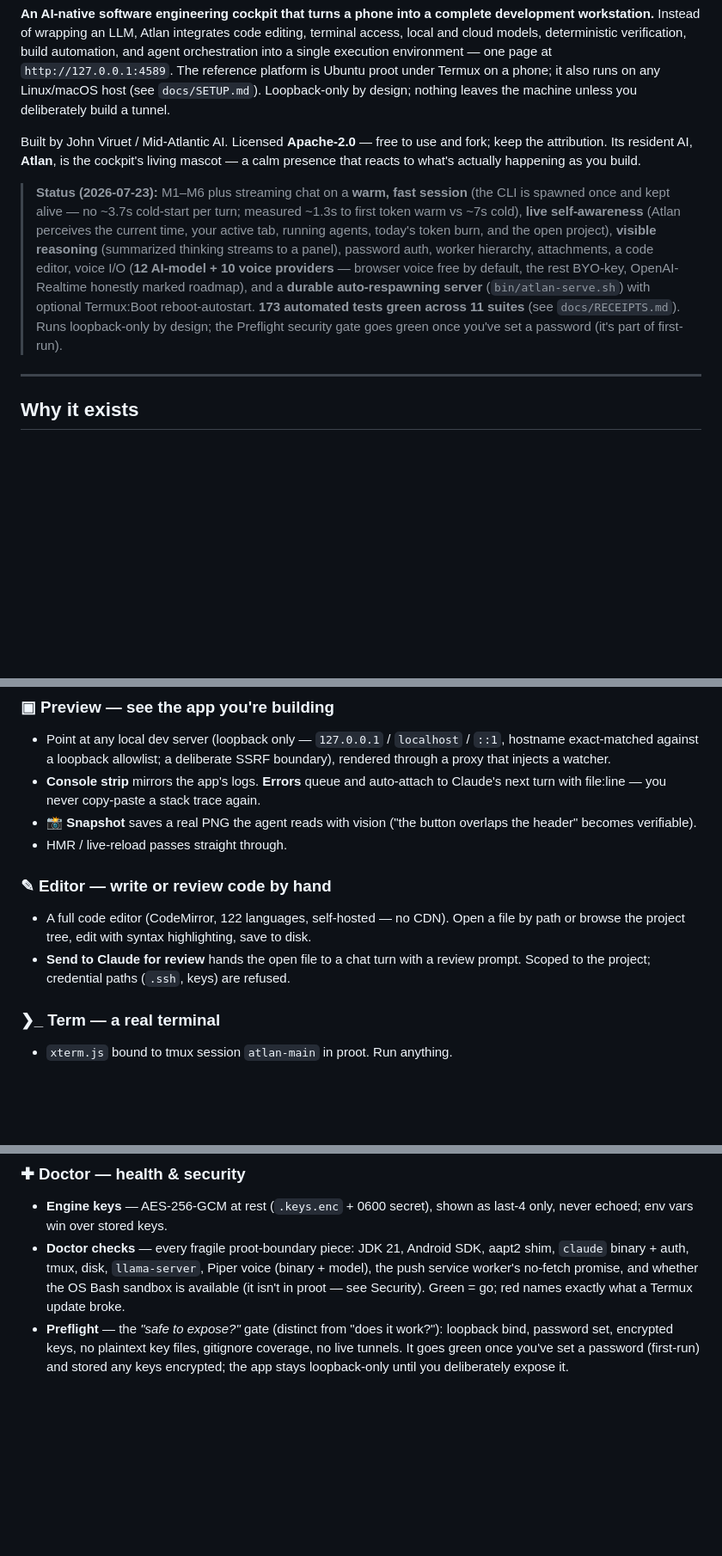
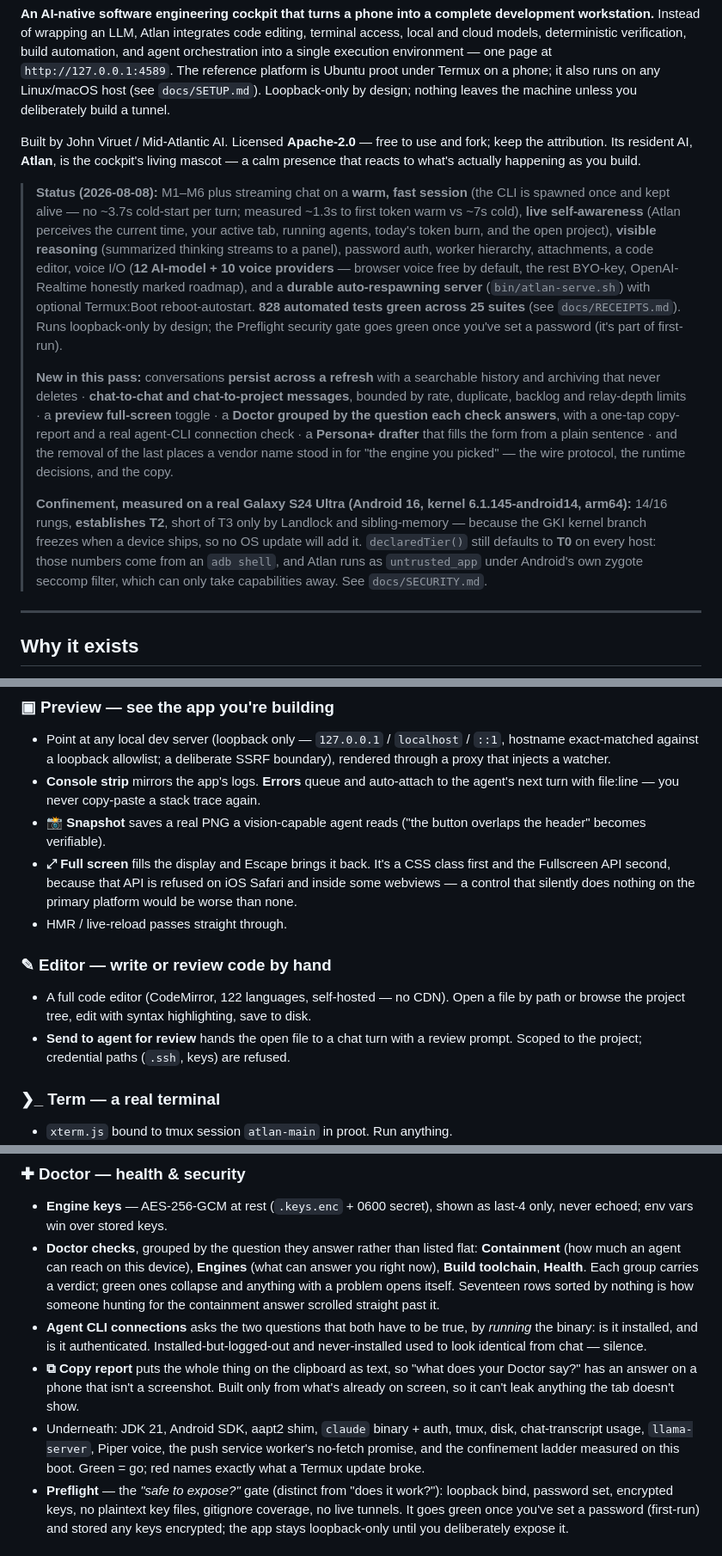
Before and after one commit to Atlansdaddy/atlan, a Markdown page: README.md, 3 parts joined by grey strips. Shown at 86% size. GitHub-like rendering; blank space fills up the shorter version.

Commit message:
docs: bring the repo copy up to what the code now does
The README status line was dated 2026-07-23 and claimed 173 tests across 11
suites. It is 828 across 25. REVIEW-FOR-AI.md said 757, and had said 152/10
before that — a line that has stopped tracking the suite three times now, which
is why docdrift asserts it.

Adds what shipped this pass: durable conversations with searchable history and
archiving that never deletes, chat-to-chat and chat-to-project messages with
their limits, preview full-screen, the Doctor grouped by question with a copy
report and a real CLI-connection check, the Persona+ drafter, and the removal of
the last places a vendor name stood in for "the engine you picked".

Records the real-device confinement result — S24 Ultra, Android 16, kernel
6.1.145-android14, 14/16 rungs, establishes T2 — together with the reason the
default still does not move: those numbers are from an adb shell, and Atlan runs
as untrusted_app under Android own zygote seccomp filter.

Also fixes two lines of copy the earlier pass missed: "Send to Claude for
review" in the editor section, and Claude next turn in the preview section.

828 passed, 0 failed.

Co-Authored-By: Claude Opus 5 <noreply@anthropic.com>

```diff
--- a/README.md
+++ b/README.md
@@ -4,7 +4,11 @@
 
 Built by John Viruet / Mid-Atlantic AI. Licensed **Apache-2.0** — free to use and fork; keep the attribution. Its resident AI, **Atlan**, is the cockpit's living mascot — a calm presence that reacts to what's actually happening as you build.
 
-> **Status (2026-07-23):** M1–M6 plus streaming chat on a **warm, fast session** (the CLI is spawned once and kept alive — no ~3.7s cold-start per turn; measured ~1.3s to first token warm vs ~7s cold), **live self-awareness** (Atlan perceives the current time, your active tab, running agents, today's token burn, and the open project), **visible reasoning** (summarized thinking streams to a panel), password auth, worker hierarchy, attachments, a code editor, voice I/O (**12 AI-model + 10 voice providers** — browser voice free by default, the rest BYO-key, OpenAI-Realtime honestly marked roadmap), and a **durable auto-respawning server** (`bin/atlan-serve.sh`) with optional Termux:Boot reboot-autostart. **173 automated tests green across 11 suites** (see `docs/RECEIPTS.md`). Runs loopback-only by design; the Preflight security gate goes green once you've set a password (it's part of first-run).
+> **Status (2026-08-08):** M1–M6 plus streaming chat on a **warm, fast session** (the CLI is spawned once and kept alive — no ~3.7s cold-start per turn; measured ~1.3s to first token warm vs ~7s cold), **live self-awareness** (Atlan perceives the current time, your active tab, running agents, today's token burn, and the open project), **visible reasoning** (summarized thinking streams to a panel), password auth, worker hierarchy, attachments, a code editor, voice I/O (**12 AI-model + 10 voice providers** — browser voice free by default, the rest BYO-key, OpenAI-Realtime honestly marked roadmap), and a **durable auto-respawning server** (`bin/atlan-serve.sh`) with optional Termux:Boot reboot-autostart. **828 automated tests green across 25 suites** (see `docs/RECEIPTS.md`). Runs loopback-only by design; the Preflight security gate goes green once you've set a password (it's part of first-run).
+>
+> **New in this pass:** conversations **persist across a refresh** with a searchable history and archiving that never deletes · **chat-to-chat and chat-to-project messages**, bounded by rate, duplicate, backlog and relay-depth limits · a **preview full-screen** toggle · a **Doctor grouped by the question each check answers**, with a one-tap copy-report and a real agent-CLI connection check · a **Persona+ drafter** that fills the form from a plain sentence · and the removal of the last places a vendor name stood in for "the engine you picked" — the wire protocol, the runtime decisions, and the copy.
+>
+> **Confinement, measured on a real Galaxy S24 Ultra (Android 16, kernel 6.1.145-android14, arm64):** 14/16 rungs, **establishes T2**, short of T3 only by Landlock and sibling-memory — because the GKI kernel branch freezes when a device ships, so no OS update will add it. `declaredTier()` still defaults to **T0** on every host: those numbers come from an `adb shell`, and Atlan runs as `untrusted_app` under Android's own zygote seccomp filter, which can only take capabilities away. See `docs/SECURITY.md`.
 
 ---
 
@@ -53,13 +60,14 @@ Atlan is a Node server you drive from a browser. Where the **server** can run de
 
 ### ▣ Preview — see the app you're building
 - Point at any local dev server (loopback only — `127.0.0.1` / `localhost` / `::1`, hostname exact-matched against a loopback allowlist; a deliberate SSRF boundary), rendered through a proxy that injects a watcher.
-- **Console strip** mirrors the app's logs. **Errors** queue and auto-attach to Claude's next turn with file:line — you never copy-paste a stack trace again.
-- **📸 Snapshot** saves a real PNG the agent reads with vision ("the button overlaps the header" becomes verifiable).
+- **Console strip** mirrors the app's logs. **Errors** queue and auto-attach to the agent's next turn with file:line — you never copy-paste a stack trace again.
+- **📸 Snapshot** saves a real PNG a vision-capable agent reads ("the button overlaps the header" becomes verifiable).
+- **⤢ Full screen** fills the display and Escape brings it back. It's a CSS class first and the Fullscreen API second, because that API is refused on iOS Safari and inside some webviews — a control that silently does nothing on the primary platform would be worse than none.
 - HMR / live-reload passes straight through.
 
 ### ✎ Editor — write or review code by hand
 - A full code editor (CodeMirror, 122 languages, self-hosted — no CDN). Open a file by path or browse the project tree, edit with syntax highlighting, save to disk.
-- **Send to Claude for review** hands the open file to a chat turn with a review prompt. Scoped to the project; credential paths (`.ssh`, keys) are refused.
+- **Send to agent for review** hands the open file to a chat turn with a review prompt. Scoped to the project; credential paths (`.ssh`, keys) are refused.
 
 ### ❯_ Term — a real terminal
 - `xterm.js` bound to tmux session `atlan-main` in proot. Run anything.
@@ -89,7 +98,10 @@ Runs the proven pipeline in order: `env.sh` → web build (`CAP_BUILD=1`) → Ca
 
 ### ✚ Doctor — health & security
 - **Engine keys** — AES-256-GCM at rest (`.keys.enc` + 0600 secret), shown as last-4 only, never echoed; env vars win over stored keys.
-- **Doctor checks** — every fragile proot-boundary piece: JDK 21, Android SDK, aapt2 shim, `claude` binary + auth, tmux, disk, `llama-server`, Piper voice (binary + model), the push service worker's no-fetch promise, and whether the OS Bash sandbox is available (it isn't in proot — see Security). Green = go; red names exactly what a Termux update broke.
+- **Doctor checks**, grouped by the question they answer rather than listed flat: **Containment** (how much an agent can reach on this device), **Engines** (what can answer you right now), **Build toolchain**, **Health**. Each group carries a verdict; green ones collapse and anything with a problem opens itself. Seventeen rows sorted by nothing is how someone hunting for the containment answer scrolled straight past it.
+- **Agent CLI connections** asks the two questions that both have to be true, by *running* the binary: is it installed, and is it authenticated. Installed-but-logged-out and never-installed used to look identical from chat — silence.
+- **⧉ Copy report** puts the whole thing on the clipboard as text, so "what does your Doctor say?" has an answer on a phone that isn't a screenshot. Built only from what's already on screen, so it can't leak anything the tab doesn't show.
+- Underneath: JDK 21, Android SDK, aapt2 shim, `claude` binary + auth, tmux, disk, chat-transcript usage, `llama-server`, Piper voice, the push service worker's no-fetch promise, and the confinement ladder measured on this boot. Green = go; red names exactly what a Termux update broke.
 - **Preflight** — the *"safe to expose?"* gate (distinct from "does it work?"): loopback bind, password set, encrypted keys, no plaintext key files, gitignore coverage, no live tunnels. It goes green once you've set a password (first-run) and stored any keys encrypted; the app stays loopback-only until you deliberately expose it.
 
 ### Atlan himself
```
Also changed, not shown: other parts of README.md (+4 -0 lines), docs/REVIEW-FOR-AI.md (+1 -1 lines).
